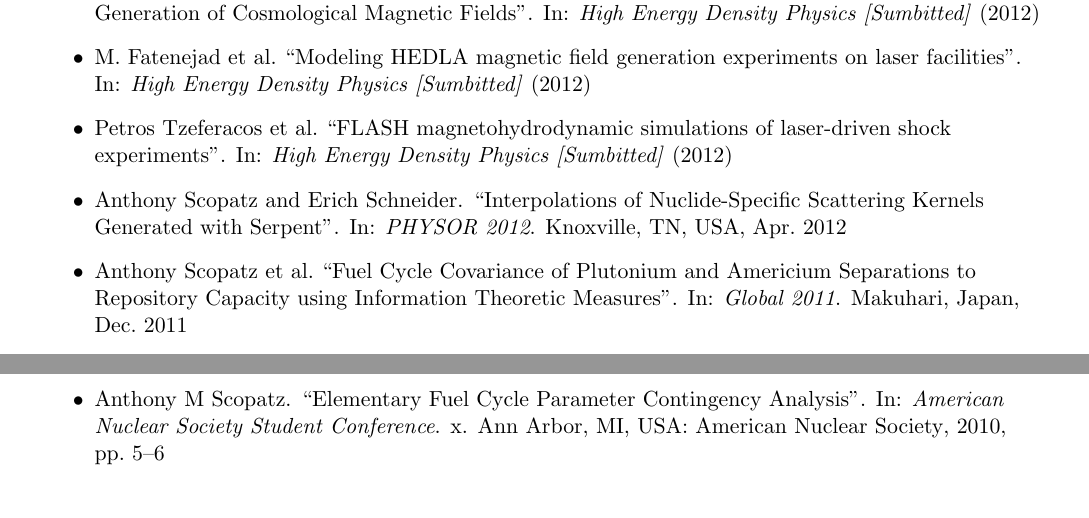
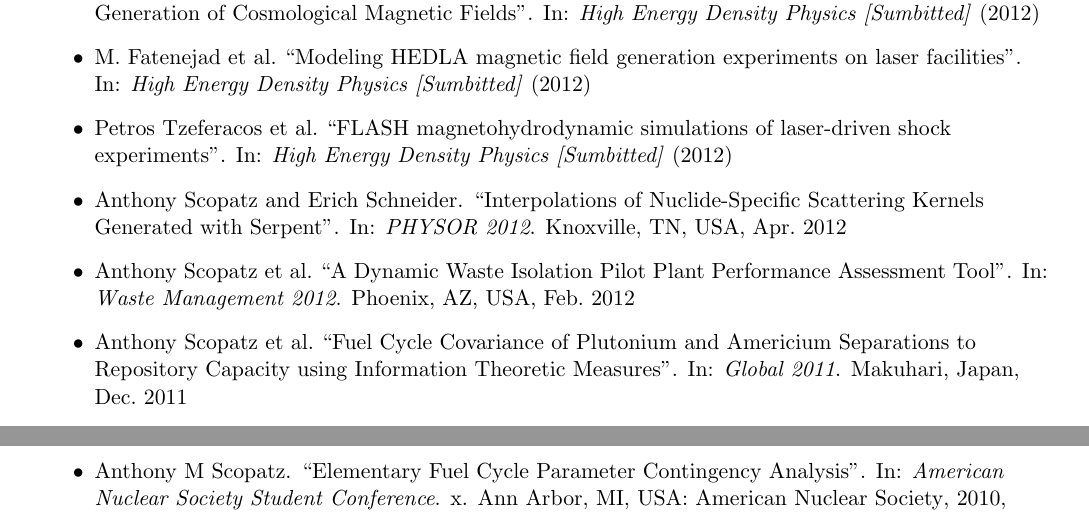
Before and after one commit to scopatz/cv, a LaTeX CV (scopatz_cv.tex, which reads publications.bib): two parts of page 4 of 9, joined at a grey line, cut so that both start at the same text. Compiled offline with pdfLaTeX.

Commit message:
I think I am up to date with my pubs.

```diff
--- a/publications.bib
+++ b/publications.bib
@@ -1,3 +6,9 @@
+month = Feb,
+title = {{A Dynamic Waste Isolation Pilot Plant Performance Assessment Tool}},
+year = {2012}
+}
+
+
 @inproceedings{Scopatz2012q,
 author = {Anthony Scopatz},
 address = {Austin, TX, USA},
--- a/scopatz_cv.tex
+++ b/scopatz_cv.tex
@@ -291,6 +291,8 @@ Chicago, IL, U.S.A. &  \\
 
 \item \fullcite{Scopatz2012p}
 
+\item \fullcite{Scopatz2012r}
+
 \item \fullcite{Scopatz2011d}
 
 \end{itemize}
```
Also changed, not shown: publications.bib (5 more changed lines).
